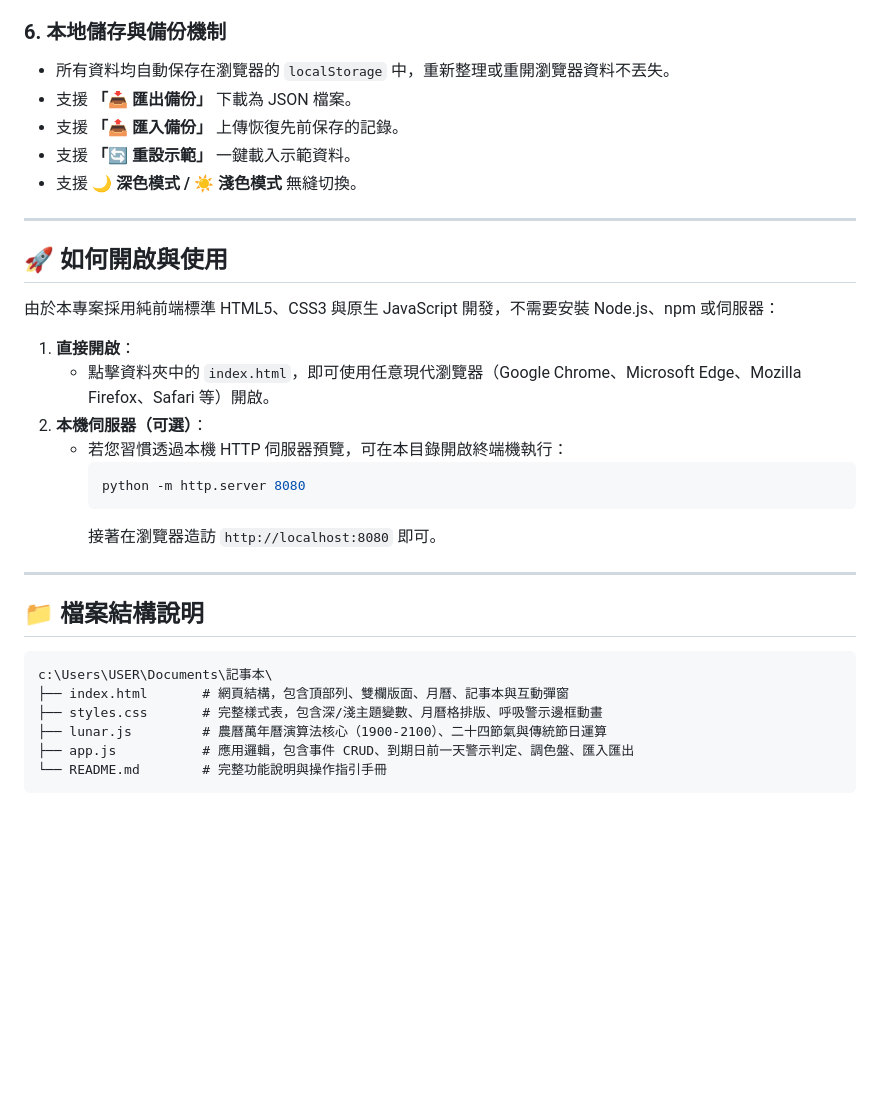
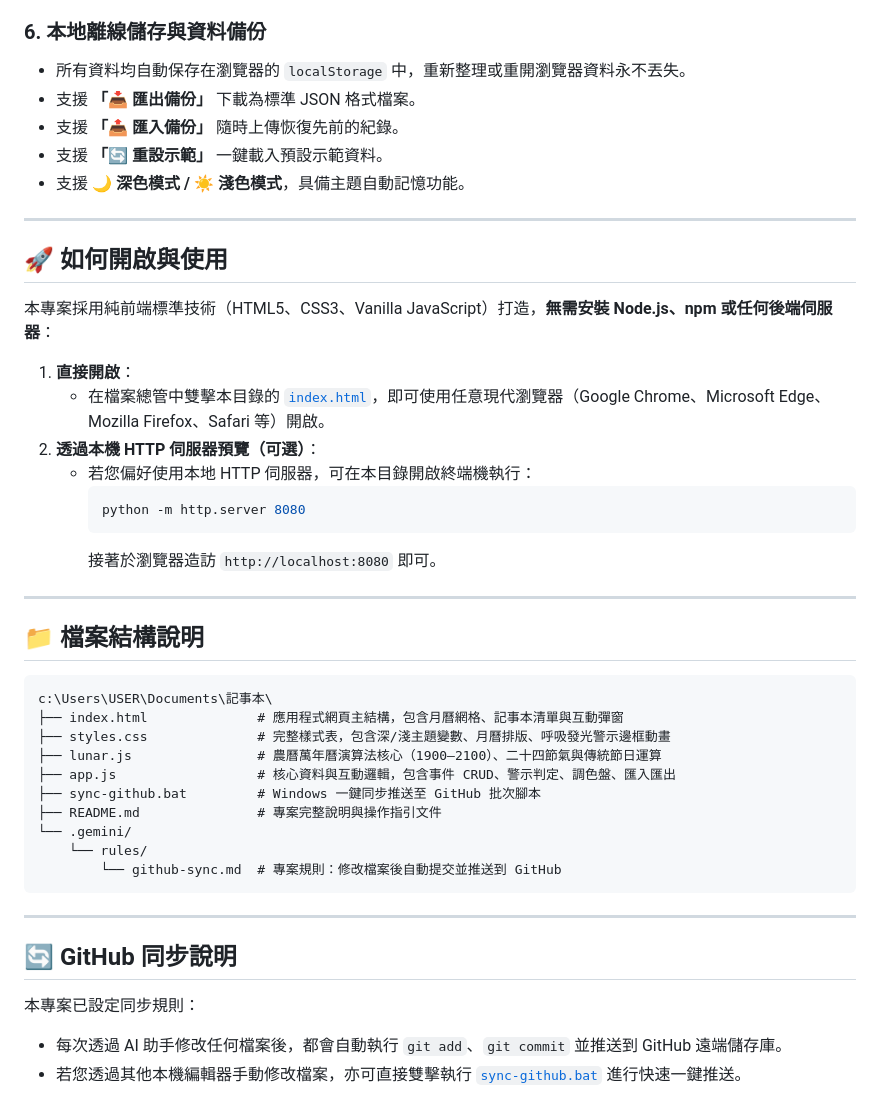
Before and after one commit to bingchiwang/smart-notepad-calendar, a Markdown page: README.md, the part around one of its changes. GitHub-like rendering; blank space fills up the shorter version.

````diff
--- a/README.md
+++ b/README.md
@@ -50,26 +58,26 @@
 - 提供「+ 在此日新增待辦」與「+ 在此日新增提醒」快捷按鈕，自動帶入該日日期。
 
-### 6. 本地儲存與備份機制
-- 所有資料均自動保存在瀏覽器的 `localStorage` 中，重新整理或重開瀏覽器資料不丟失。
-- 支援 **「📥 匯出備份」** 下載為 JSON 檔案。
-- 支援 **「📤 匯入備份」** 上傳恢復先前保存的記錄。
-- 支援 **「🔄 重設示範」** 一鍵載入示範資料。
-- 支援 **🌙 深色模式 / ☀️ 淺色模式** 無縫切換。
+### 6. 本地離線儲存與資料備份
+- 所有資料均自動保存在瀏覽器的 `localStorage` 中，重新整理或重開瀏覽器資料永不丟失。
+- 支援 **「📥 匯出備份」** 下載為標準 JSON 格式檔案。
+- 支援 **「📤 匯入備份」** 隨時上傳恢復先前的紀錄。
+- 支援 **「🔄 重設示範」** 一鍵載入預設示範資料。
+- 支援 **🌙 深色模式 / ☀️ 淺色模式**，具備主題自動記憶功能。
 
 ---
 
 ## 🚀 如何開啟與使用
 
-由於本專案採用純前端標準 HTML5、CSS3 與原生 JavaScript 開發，不需要安裝 Node.js、npm 或伺服器：
+本專案採用純前端標準技術（HTML5、CSS3、Vanilla JavaScript）打造，**無需安裝 Node.js、npm 或任何後端伺服器**：
 
 1. **直接開啟**：
-   - 點擊資料夾中的 `index.html`，即可使用任意現代瀏覽器（Google Chrome、Microsoft Edge、Mozilla Firefox、Safari 等）開啟。
-2. **本機伺服器（可選）**：
-   - 若您習慣透過本機 HTTP 伺服器預覽，可在本目錄開啟終端機執行：
+   - 在檔案總管中雙擊本目錄的 [`index.html`](index.html)，即可使用任意現代瀏覽器（Google Chrome、Microsoft Edge、Mozilla Firefox、Safari 等）開啟。
+2. **透過本機 HTTP 伺服器預覽（可選）**：
+   - 若您偏好使用本地 HTTP 伺服器，可在本目錄開啟終端機執行：
      ```bash
      python -m http.server 8080
      ```
-     接著在瀏覽器造訪 `http://localhost:8080` 即可。
+     接著於瀏覽器造訪 `http://localhost:8080` 即可。
 
 ---
 
@@ -77,9 +85,21 @@
 
 ```
 c:\Users\USER\Documents\記事本\
-├── index.html       # 網頁結構，包含頂部列、雙欄版面、月曆、記事本與互動彈窗
-├── styles.css       # 完整樣式表，包含深/淺主題變數、月曆格排版、呼吸警示邊框動畫
-├── lunar.js         # 農曆萬年曆演算法核心（1900-2100）、二十四節氣與傳統節日運算
-├── app.js           # 應用邏輯，包含事件 CRUD、到期日前一天警示判定、調色盤、匯入匯出
-└── README.md        # 完整功能說明與操作指引手冊
+├── index.html              # 應用程式網頁主結構，包含月曆網格、記事本清單與互動彈窗
+├── styles.css              # 完整樣式表，包含深/淺主題變數、月曆排版、呼吸發光警示邊框動畫
+├── lunar.js                # 農曆萬年曆演算法核心（1900–2100）、二十四節氣與傳統節日運算
+├── app.js                  # 核心資料與互動邏輯，包含事件 CRUD、警示判定、調色盤、匯入匯出
+├── sync-github.bat         # Windows 一鍵同步推送至 GitHub 批次腳本
+├── README.md               # 專案完整說明與操作指引文件
+└── .gemini/
+    └── rules/
+        └── github-sync.md  # 專案規則：修改檔案後自動提交並推送到 GitHub
 ```
+
+---
+
+## 🔄 GitHub 同步說明
+
+本專案已設定同步規則：
+- 每次透過 AI 助手修改任何檔案後，都會自動執行 `git add`、`git commit` 並推送到 GitHub 遠端儲存庫。
+- 若您透過其他本機編輯器手動修改檔案，亦可直接雙擊執行 [`sync-github.bat`](sync-github.bat) 進行快速一鍵推送。
````
Also changed, not shown: other parts of README.md (+35 -27 lines).
